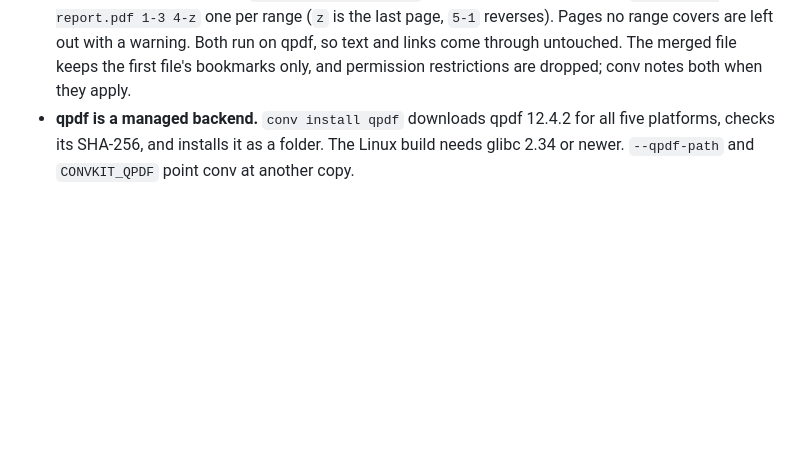
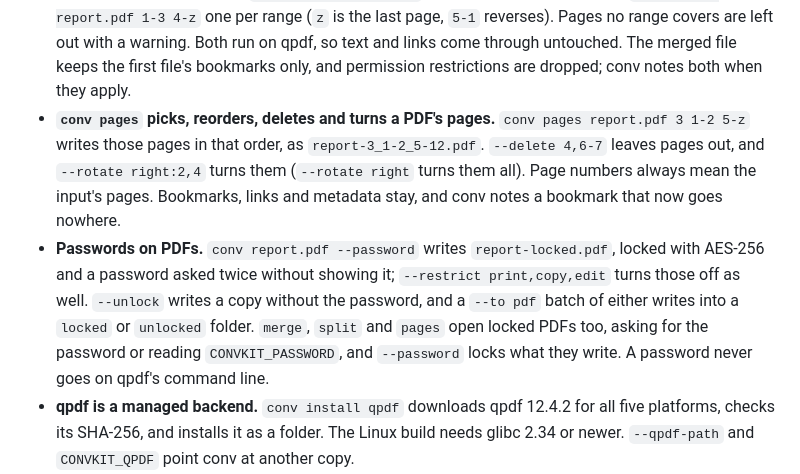
Before and after one commit to shdwfruit/convkit, a Markdown page: CHANGELOG.md, the part around the change. GitHub-like rendering; blank space fills up the shorter version.

```diff
--- a/CHANGELOG.md
+++ b/CHANGELOG.md
@@ -39,6 +39,20 @@
   with a warning. Both run on qpdf, so text and links come through untouched.
   The merged file keeps the first file's bookmarks only, and permission
   restrictions are dropped; conv notes both when they apply.
+- **`conv pages` picks, reorders, deletes and turns a PDF's pages.**
+  `conv pages report.pdf 3 1-2 5-z` writes those pages in that order, as
+  `report-3_1-2_5-12.pdf`. `--delete 4,6-7` leaves pages out, and
+  `--rotate right:2,4` turns them (`--rotate right` turns them all). Page
+  numbers always mean the input's pages. Bookmarks, links and metadata
+  stay, and conv notes a bookmark that now goes nowhere.
+- **Passwords on PDFs.** `conv report.pdf --password` writes
+  `report-locked.pdf`, locked with AES-256 and a password asked twice
+  without showing it; `--restrict print,copy,edit` turns those off as well.
+  `--unlock` writes a copy without the password, and a `--to pdf` batch of
+  either writes into a `locked` or `unlocked` folder. `merge`, `split` and
+  `pages` open locked PDFs too, asking for the password or reading
+  `CONVKIT_PASSWORD`, and `--password` locks what they write. A password
+  never goes on qpdf's command line.
 - **qpdf is a managed backend.** `conv install qpdf` downloads qpdf 12.4.2 for
   all five platforms, checks its SHA-256, and installs it as a folder. The
   Linux build needs glibc 2.34 or newer. `--qpdf-path` and `CONVKIT_QPDF`
```
Also changed, not shown: README.md (+77 -3 lines).
